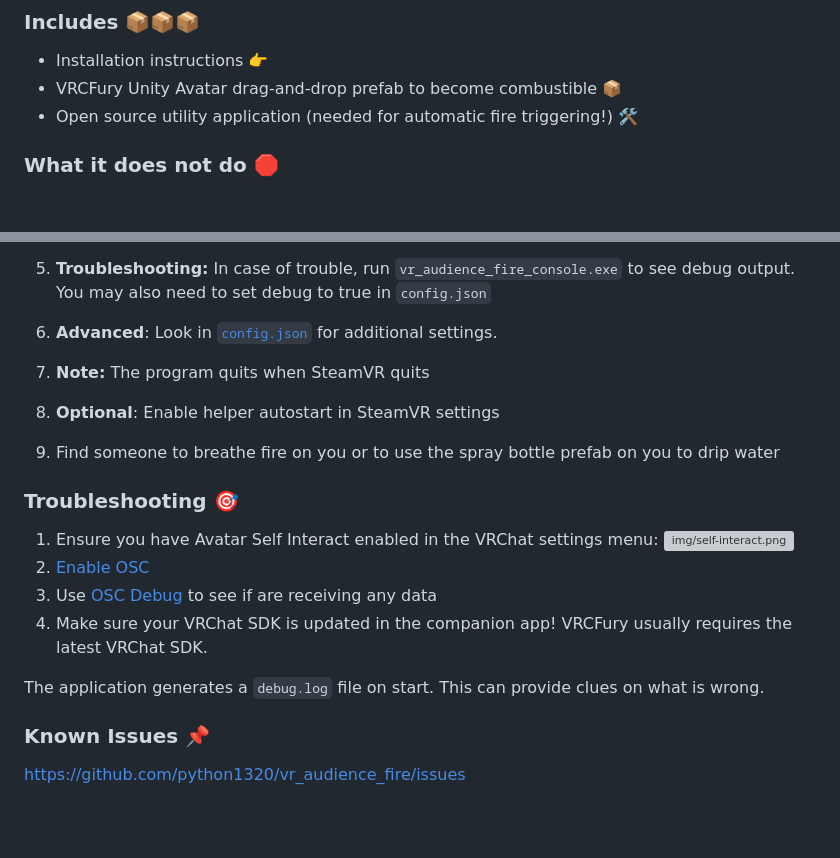
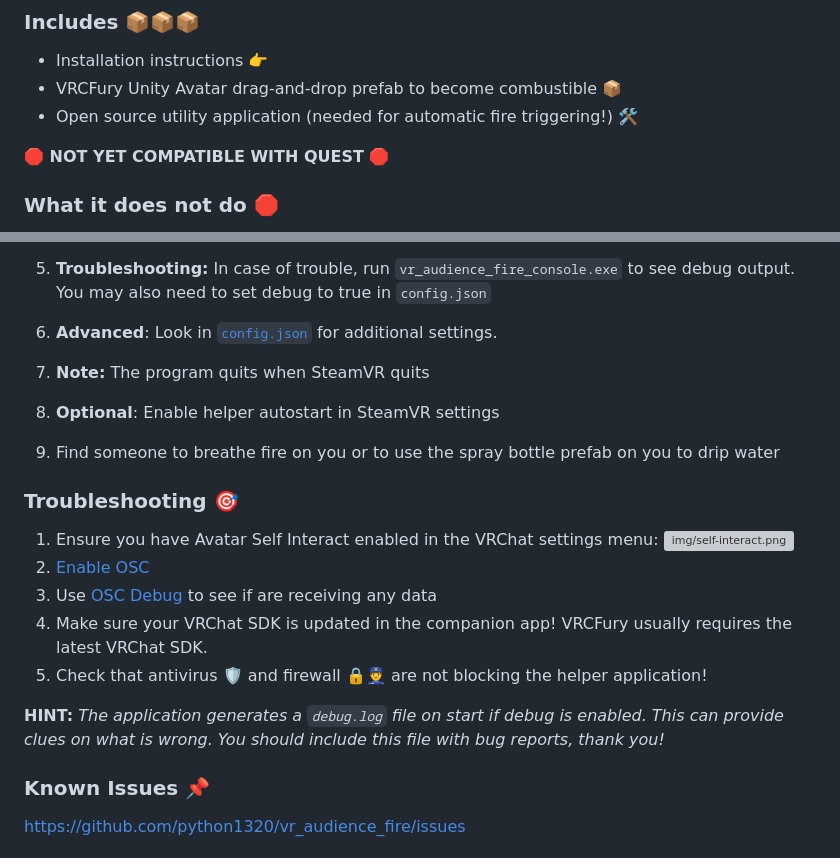
Before and after one commit to Python1320/vr_audience_fire, a Markdown page: README.md, 2 parts joined by grey strips. GitHub-like rendering; blank space fills up the shorter version; grey boxes are pictures that could not be loaded.

Commit message:
add firewall note + fix url

```diff
--- a/README.md
+++ b/README.md
@@ -15,6 +15,8 @@ Makes you combustible in VRChat. Also get extinguished by water sprays.
  - Installation instructions 👉
  - VRCFury Unity Avatar drag-and-drop prefab to become combustible 📦
  - Open source utility application (needed for automatic fire triggering!) 🛠️
+
+**🛑 NOT YET COMPATIBLE WITH QUEST 🛑**
 
 ### What it does not do 🛑
 
@@ -108,8 +110,9 @@ Do this for both water and fire:
  2. [Enable OSC](https://docs.vrchat.com/docs/osc-overview#enabling-it)
  3. Use [OSC Debug](https://docs.vrchat.com/docs/osc-debugging) to see if are receiving any data
  4. Make sure your VRChat SDK is updated in the companion app! VRCFury usually requires the latest VRChat SDK.
+ 5. Check that antivirus 🛡️ and firewall 🔒👮 are not blocking the helper application!
 
-The application generates a `debug.log` file on start. This can provide clues on what is wrong.
+**HINT:** *The application generates a `debug.log` file on start if debug is enabled. This can provide clues on what is wrong. You should include this file with bug reports, thank you!*
 
 ### Known Issues 📌
 
```
Also changed, not shown: other parts of README.md (+1 -1 lines).
